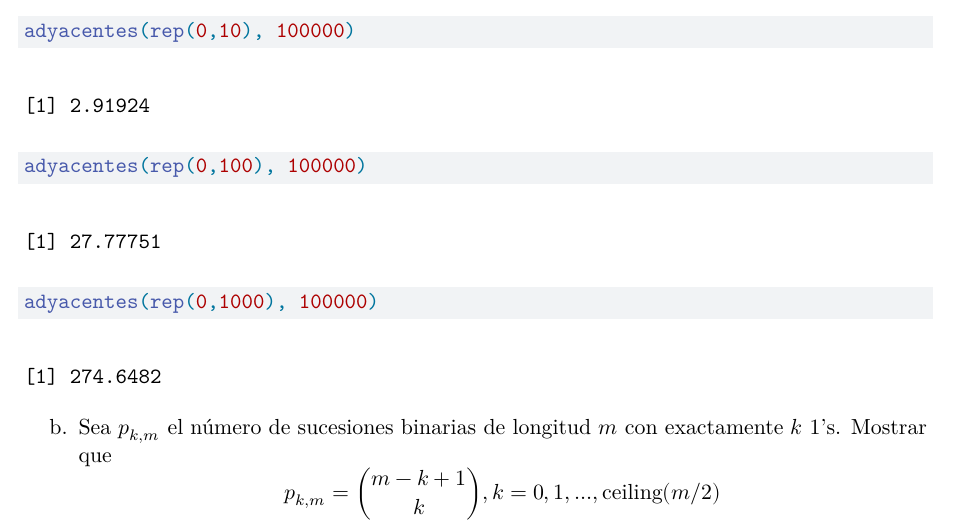
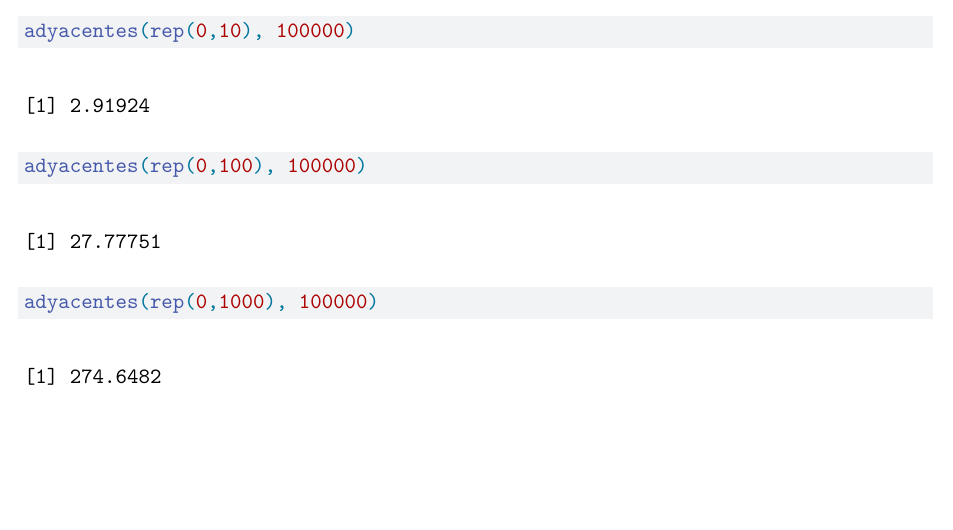
Before and after one commit to SaraLuzVC/TareasMLG, a Quarto document (tarea3.qmd): part of page 11 of 11, cut so that both start at the same text, the shorter picture padded with empty space. Rendered offline with R 4.5, knitr and Pandoc in place of Quarto, then LaTeX, with nearby package versions; code that draws random numbers runs with fixed seeds of ours.

````diff
--- a/tarea3.qmd
+++ b/tarea3.qmd
@@ -372,21 +372,3 @@
 ```{r}
 adyacentes(rep(0,1000), 100000)
 ```
-
-
-
-
-
-
-
-
-
-
-
-
-
-
-
-
-
-b.  Sea $p_{k,m}$ el número de sucesiones binarias de longitud $m$ con exactamente $k$ 1's. Mostrar que $$p_{k,m}=\binom{m-k+1}{k}, k=0,1,...,\text{ceiling}(m/2)$$
````
